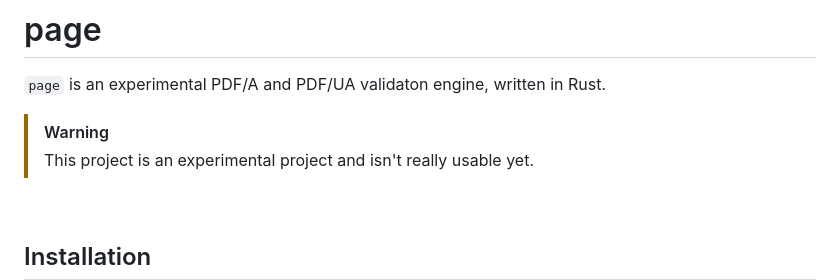
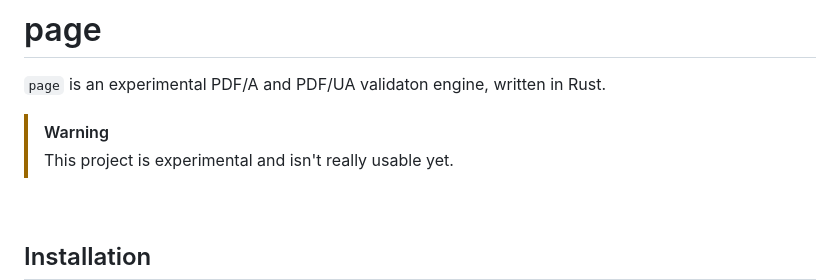
Before and after one commit to JosephBARBIERDARNAL/page, a Markdown page: README.md, the part around the change. Rendered like a GitHub page.

```diff
--- a/README.md
+++ b/README.md
@@ -3,7 +3,7 @@
 `page` is an experimental PDF/A and PDF/UA validaton engine, written in Rust.
 
 > [!WARNING]
-> This project is an experimental project and isn't really usable yet.
+> This project is experimental and isn't really usable yet.
 
 <br>
 
```
